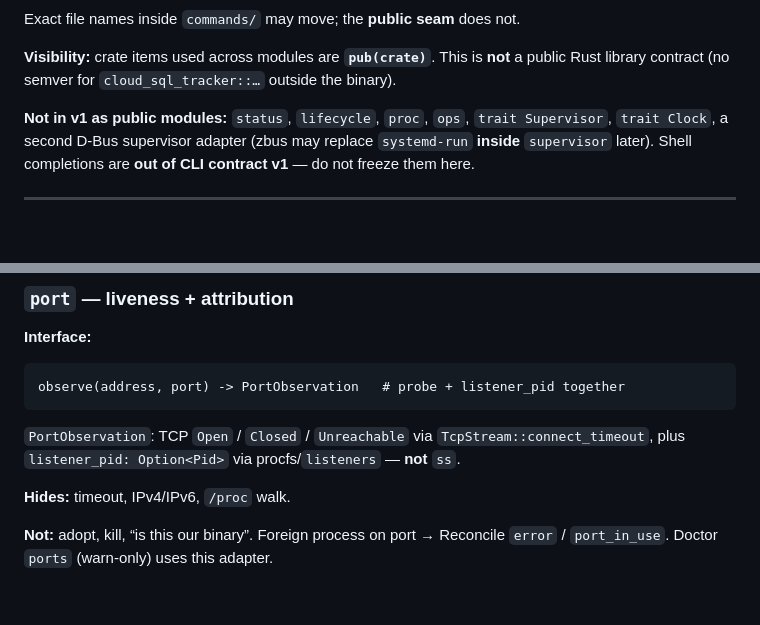
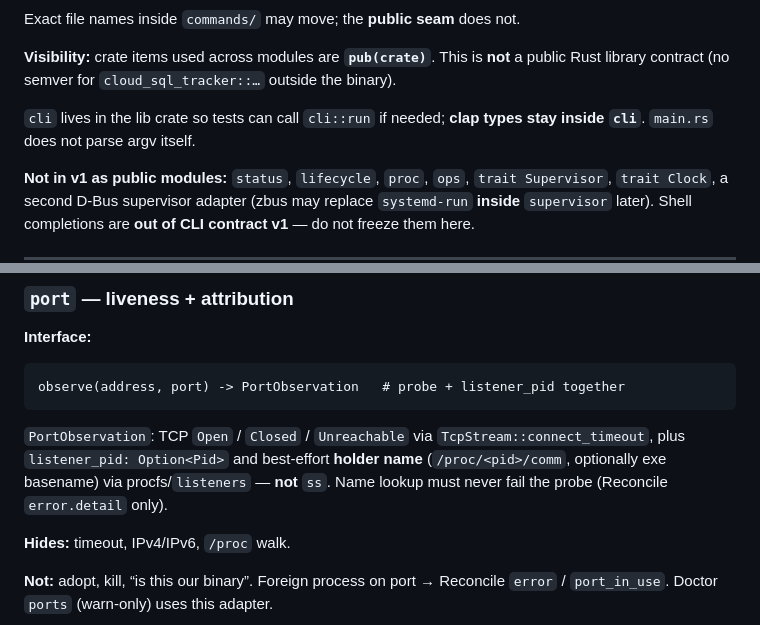
Before and after one commit to golgor/cloud-sql-tracker, a Markdown page: docs/modules.v1.md, 2 parts joined by grey strips. Rendered like a GitHub page; blank space fills up the shorter version.

````diff
--- a/docs/modules.v1.md
+++ b/docs/modules.v1.md
@@ -71,6 +71,8 @@ src/commands/logs.rs        # internal facade
 Exact file names inside `commands/` may move; the **public seam** does not.
 
 **Visibility:** crate items used across modules are **`pub(crate)`**. This is **not** a public Rust library contract (no semver for `cloud_sql_tracker::…` outside the binary).
+
+`cli` lives in the lib crate so tests can call `cli::run` if needed; **clap types stay inside `cli`**. `main.rs` does not parse argv itself.
 
 **Not in v1 as public modules:** `status`, `lifecycle`, `proc`, `ops`, `trait Supervisor`, `trait Clock`, a second D-Bus supervisor adapter (zbus may replace `systemd-run` **inside** `supervisor` later). Shell completions are **out of CLI contract v1** — do not freeze them here.
 
@@ -174,7 +184,7 @@ Matches [`docs/reconcile.v1.md`](./reconcile.v1.md). Same inputs ⇒ same output
 observe(address, port) -> PortObservation   # probe + listener_pid together
 ```
 
-`PortObservation`: TCP `Open` / `Closed` / `Unreachable` via `TcpStream::connect_timeout`, plus `listener_pid: Option<Pid>` via procfs/`listeners` — **not** `ss`.
+`PortObservation`: TCP `Open` / `Closed` / `Unreachable` via `TcpStream::connect_timeout`, plus `listener_pid: Option<Pid>` and best-effort **holder name** (`/proc/<pid>/comm`, optionally exe basename) via procfs/`listeners` — **not** `ss`. Name lookup must never fail the probe (Reconcile `error.detail` only).
 
 **Hides:** timeout, IPv4/IPv6, `/proc` walk.
 
````
Also changed, not shown: other parts of docs/modules.v1.md (+34 -14 lines).
